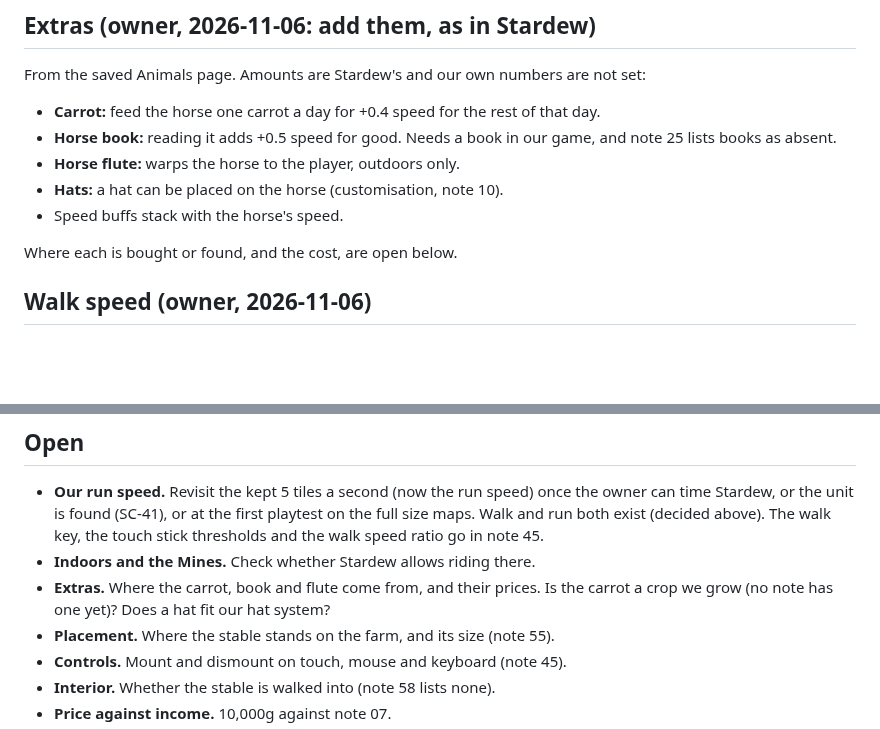
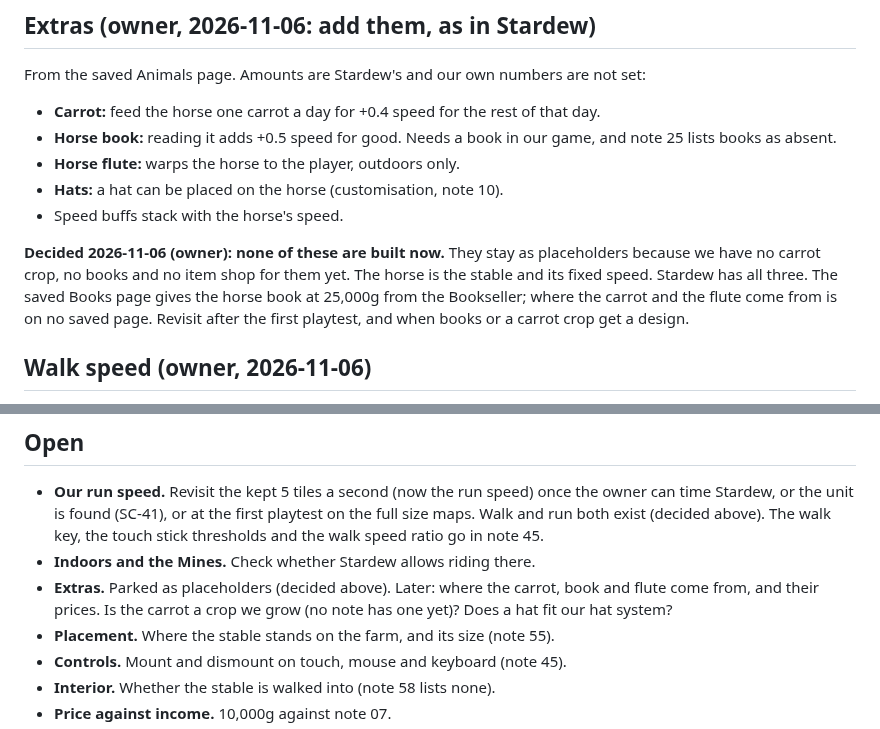
Before and after one commit to ricschuster/beaver-valley, a Markdown page: docs/design/59_horse.md, 2 parts joined by grey strips. Rendered like a GitHub page; blank space fills up the shorter version.

Commit message:
docs: horse extras parked as placeholders (note 59) (#445)
Claude-Session: https://claude.ai/code/session_015k7HiEU3PoEwySygwExWMA

Co-authored-by: Claude Sonnet 5.5 <noreply@anthropic.com>

```diff
--- a/docs/design/59_horse.md
+++ b/docs/design/59_horse.md
@@ -64,7 +64,12 @@ set:
 - **Hats:** a hat can be placed on the horse (customisation, note 10).
 - Speed buffs stack with the horse's speed.
 
-Where each is bought or found, and the cost, are open below.
+**Decided 2026-11-06 (owner): none of these are built now.** They stay as
+placeholders because we have no carrot crop, no books and no item shop for them
+yet. The horse is the stable and its fixed speed. Stardew has all three. The saved
+Books page gives the horse book at 25,000g from the Bookseller; where the carrot
+and the flute come from is on no saved page. Revisit after the first playtest,
+and when books or a carrot crop get a design.
 
 ## Walk speed (owner, 2026-11-06)
 
@@ -111,8 +116,9 @@ is our inference, not a source.
   playtest on the full size maps. Walk and run both exist (decided above). The
   walk key, the touch stick thresholds and the walk speed ratio go in note 45.
 - **Indoors and the Mines.** Check whether Stardew allows riding there.
-- **Extras.** Where the carrot, book and flute come from, and their prices. Is
-  the carrot a crop we grow (no note has one yet)? Does a hat fit our hat system?
+- **Extras.** Parked as placeholders (decided above). Later: where the carrot,
+  book and flute come from, and their prices. Is the carrot a crop we grow (no
+  note has one yet)? Does a hat fit our hat system?
 - **Placement.** Where the stable stands on the farm, and its size (note 55).
 - **Controls.** Mount and dismount on touch, mouse and keyboard (note 45).
 - **Interior.** Whether the stable is walked into (note 58 lists none).
```
